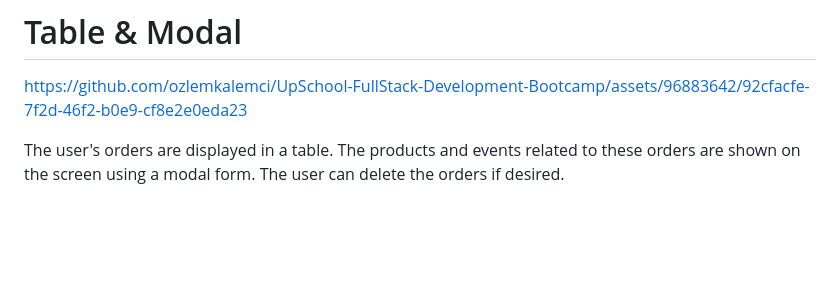
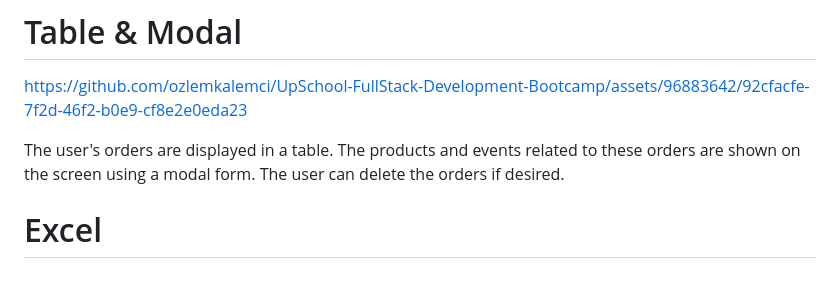
Before and after one commit to ozlemkalemci/UpSchool-FullStack-Development-Bootcamp, a Markdown page: Odev-7-Capstone/README.md, the part around the change. Drawn GitHub-style; blank space fills up the shorter version.

```diff
--- a/Odev-7-Capstone/README.md
+++ b/Odev-7-Capstone/README.md
@@ -63,3 +63,6 @@ After the scanning process, information about whether a file will be downloaded
 https://github.com/ozlemkalemci/UpSchool-FullStack-Development-Bootcamp/assets/96883642/92cfacfe-7f2d-46f2-b0e9-cf8e2e0eda23
 
 The user's orders are displayed in a table. The products and events related to these orders are shown on the screen using a modal form. The user can delete the orders if desired.
+
+
+# Excel
```
